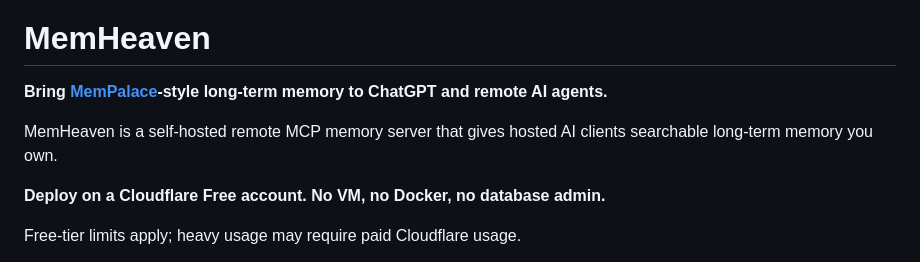
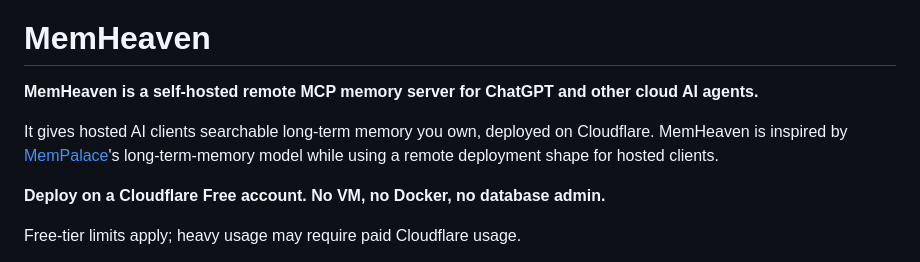
Before and after one commit to nazar256/memheaven, a Markdown page: README.md, the part around the change. Rendered like a GitHub page.

Commit message:
Lead README with direct remote MCP definition
Factual README-only discoverability improvement; CI passed.

```diff
--- a/README.md
+++ b/README.md
@@ -2,9 +2,9 @@
 
 # MemHeaven
 
-**Bring [MemPalace](https://github.com/MemPalace/mempalace)-style long-term memory to ChatGPT and remote AI agents.**
+**MemHeaven is a self-hosted remote MCP memory server for ChatGPT and other cloud AI agents.**
 
-MemHeaven is a self-hosted remote MCP memory server that gives hosted AI clients searchable long-term memory you own.
+It gives hosted AI clients searchable long-term memory you own, deployed on Cloudflare. MemHeaven is inspired by [MemPalace](https://github.com/MemPalace/mempalace)'s long-term-memory model while using a remote deployment shape for hosted clients.
 
 **Deploy on a Cloudflare Free account. No VM, no Docker, no database admin.**
 
```
